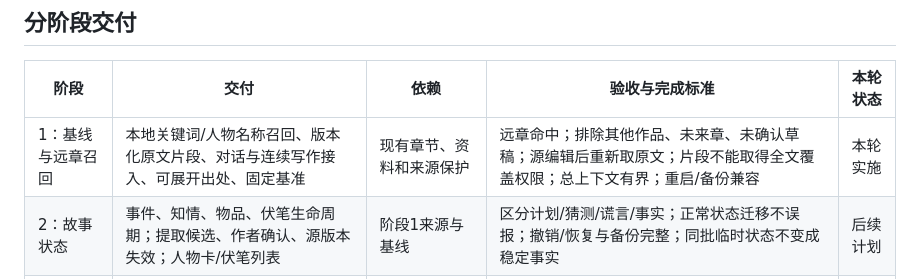
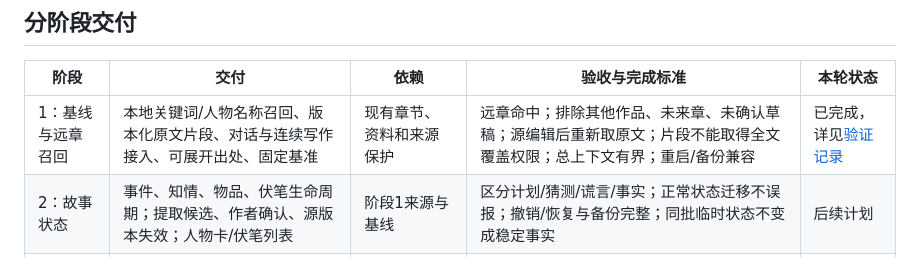
Before and after one commit to bigccc/XiaoShuoAgent, a Markdown page: docs/optimization-roadmap.md, the part around the change. Rendered like a GitHub page.

Commit message:
docs: mark first optimization stage verified

```diff
--- a/docs/optimization-roadmap.md
+++ b/docs/optimization-roadmap.md
@@ -10,7 +10,7 @@
 
 | 阶段 | 交付 | 依赖 | 验收与完成标准 | 本轮状态 |
 |---|---|---|---|---|
-| 1：基线与远章召回 | 本地关键词/人物名称召回、版本化原文片段、对话与连续写作接入、可展开出处、固定基准 | 现有章节、资料和来源保护 | 远章命中；排除其他作品、未来章、未确认草稿；源编辑后重新取原文；片段不能取得全文覆盖权限；总上下文有界；重启/备份兼容 | 本轮实施 |
+| 1：基线与远章召回 | 本地关键词/人物名称召回、版本化原文片段、对话与连续写作接入、可展开出处、固定基准 | 现有章节、资料和来源保护 | 远章命中；排除其他作品、未来章、未确认草稿；源编辑后重新取原文；片段不能取得全文覆盖权限；总上下文有界；重启/备份兼容 | 已完成，详见[验证记录](context-recall-verification.md) |
 | 2：故事状态 | 事件、知情、物品、伏笔生命周期；提取候选、作者确认、源版本失效；人物卡/伏笔列表 | 阶段1来源与基线 | 区分计划/猜测/谎言/事实；正常状态迁移不误报；撤销/恢复与备份完整；同批临时状态不变成稳定事实 | 后续计划 |
 | 3：场景写作 | 2—4张可编辑场景卡、目标/阻力/转折/视角/篇幅/钩子、定向修订 | 阶段1基线；关联状态使用阶段2 | 200字及2000—3000字样本对比；不增加强制确认；段外不变；重大方向变更暂停；篇幅、采纳率和成本一并比较 | 后续计划 |
 | 4：文风与角色声音 | 作者认可样本、文风卡、角色语言卡、查看/编辑/撤销 | 阶段1来源；阶段3生成输入 | 作者控制样本；陈旧样本不自动注入；盲评角色辨识、叙述稳定和实际修改量 | 后续计划 |
```
